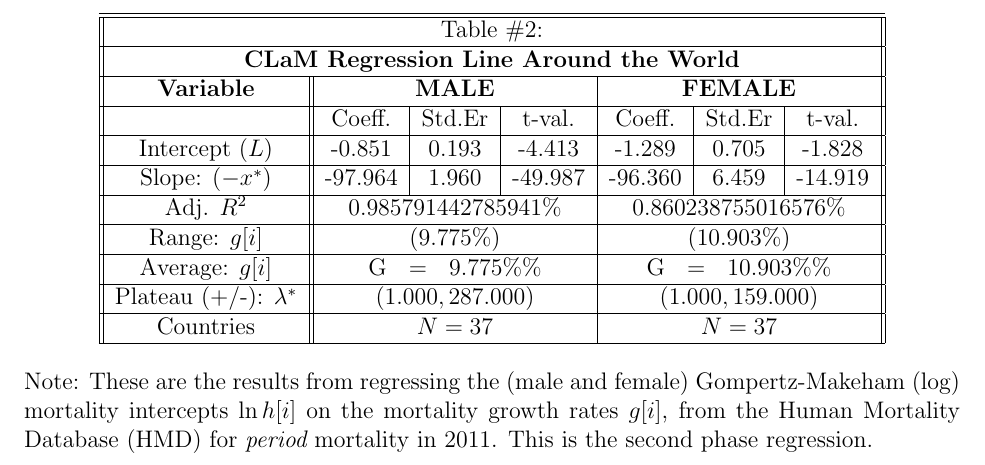
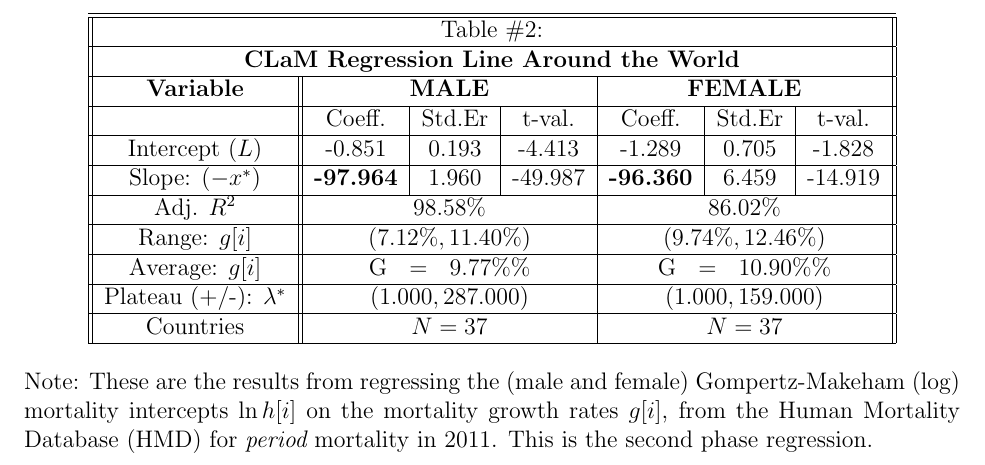
Before and after one commit to asosnovsky/Longevity-Risk-adjusted-Global-Age, a LaTeX document (reports/Revised Tables/MABA_Tables_Revised_Ariel.tex): part of page 4 of 5, cut so that both start at the same text. Compiled offline with pdfLaTeX.

Commit message:
fixed range g

```diff
--- a/reports/Revised Tables/MABA_Tables_Revised_Ariel.tex
+++ b/reports/Revised Tables/MABA_Tables_Revised_Ariel.tex
@@ -150,10 +150,10 @@
 {\bf Variable} & \multicolumn{3}{|c|}{{\bf MALE}} & \multicolumn{3}{|c||}{{\bf FEMALE}} \\ \hline
 & Coeff. & Std.Er & t-val. & Coeff. & Std.Er & t-val.  \\ \hline
 Intercept $(L)$ & -0.851 & 0.193 & -4.413 & -1.289 & 0.705 & -1.828 \\ \hline
-Slope: $(-x^{*})$ & -97.964 & 1.960 & -49.987 & -96.360 & 6.459 & -14.919 \\ \hline
-Adj. $R^2$ & \multicolumn{3}{|c|}{0.985791442785941\%} & \multicolumn{3}{|c||}{0.860238755016576\%} \\ \hline
-Range: $g[i]$ & \multicolumn{3}{|c|}{$(9.775\%)$} & \multicolumn{3}{|c||}{$(10.903\%)$} \\ \hline
-Average: $g[i]$ & \multicolumn{3}{|c|}{G \; = \; $9.775\%\%$} & \multicolumn{3}{|c||}{G \; = \; $10.903\%\%$} \\ \hline
+Slope: $(-x^{*})$ & {\bf-97.964} & 1.960 & -49.987 & {\bf-96.360} & 6.459 & -14.919 \\ \hline
+Adj. $R^2$ & \multicolumn{3}{|c|}{98.58\%} & \multicolumn{3}{|c||}{86.02\%} \\ \hline
+Range: $g[i]$ & \multicolumn{3}{|c|}{$(7.12\%, 11.40\%)$} & \multicolumn{3}{|c||}{$(9.74\%, 12.46\%)$} \\ \hline
+Average: $g[i]$ & \multicolumn{3}{|c|}{G \; = \; $9.77\%\%$} & \multicolumn{3}{|c||}{G \; = \; $10.90\%\%$} \\ \hline
 Plateau (+/-): $\lambda^{*}$ & \multicolumn{3}{|c|}{$ (1.000, 287.000)$} & \multicolumn{3}{|c||}{$ (1.000, 159.000)$} \\ \hline
 Countries & \multicolumn{3}{|c|}{$N=37$} & \multicolumn{3}{|c||}{$N=37$} \\ \hline
 \end{tabular}\label{tab3}\end{center}Note: These are the results from regressing the (male and female) Gompertz-Makeham (log) mortality intercepts $\ln h[i]$ on the mortality growth rates $g[i]$, from the Human Mortality Database (HMD) for {\em period} mortality in 2011. This is the second phase regression.
```
Also changed, not shown: reports/Revised Tables/MABA_Tables_Revised_Ariel.pdf, 4 other files.
